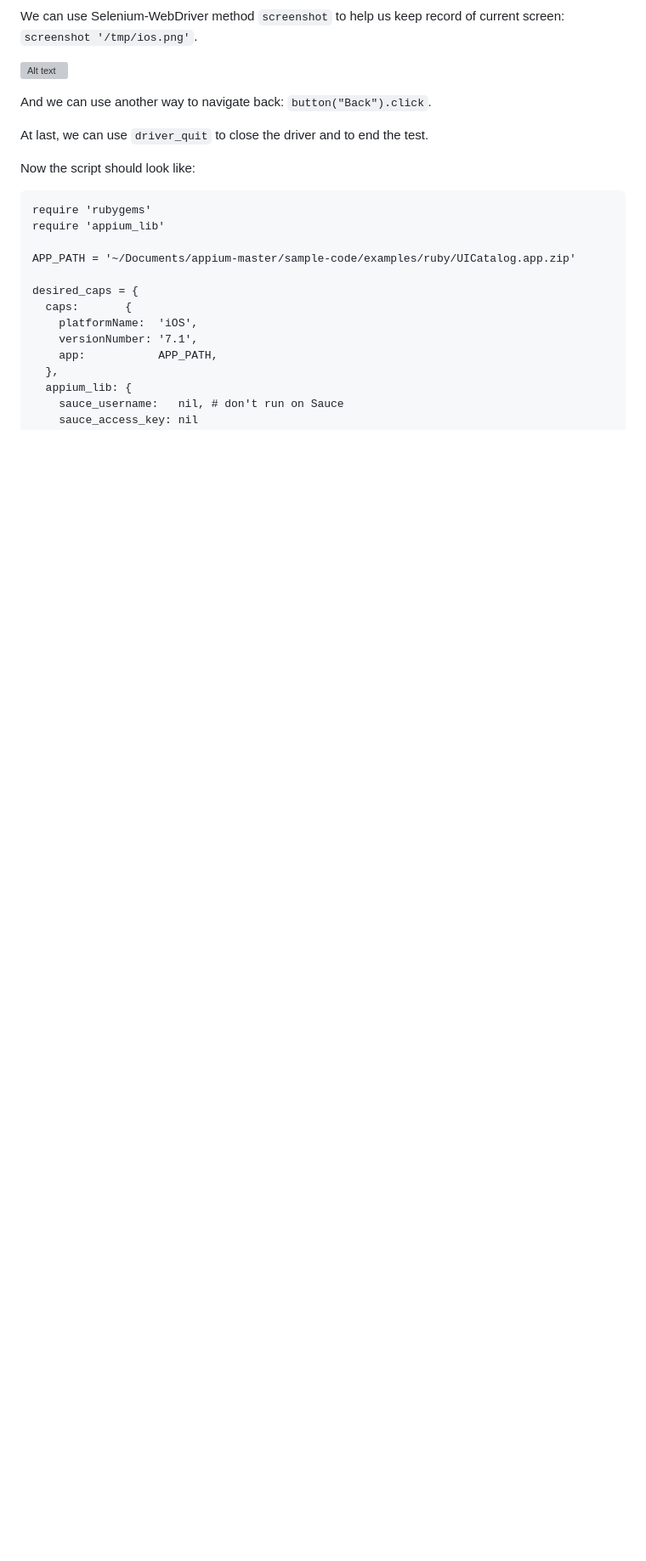
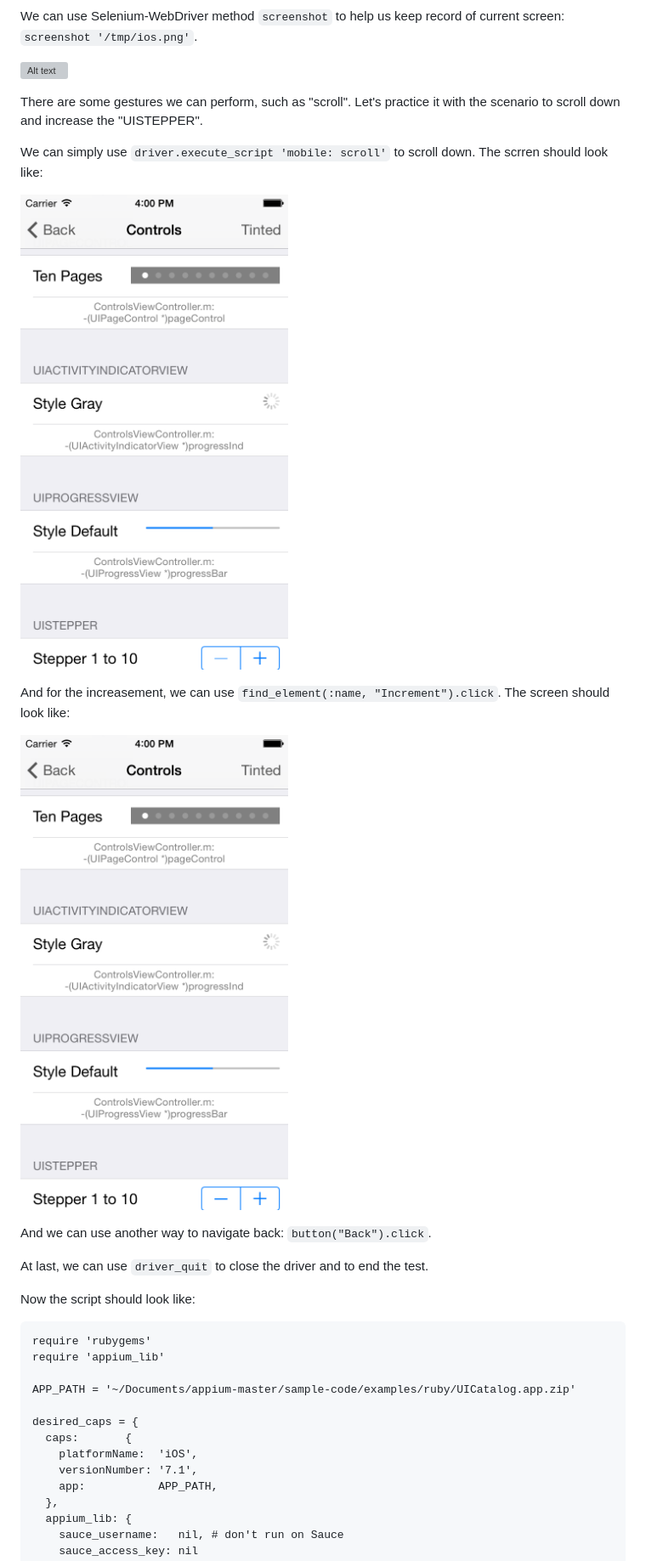
Before and after one commit to hy1984427/appium, a Markdown page: write_script_for_ios_app/perform_actions_in_controls.md, the part around the change printed below. Shown: that part at 85% size. Drawn GitHub-style; pictures changed too: images/ios_script_increase_uistepper.png (added), images/ios_script_scroll_down.png (added); blank space fills up the shorter version; grey boxes are pictures that could not be loaded.

Commit message:
Add steps of iOS gesture.

```diff
--- a/write_script_for_ios_app/perform_actions_in_controls.md
+++ b/write_script_for_ios_app/perform_actions_in_controls.md
@@ -27,6 +27,16 @@ If we run the script, we will see:
 We can use Selenium-WebDriver method `screenshot` to help us keep record of current screen: `screenshot '/tmp/ios.png'`.
 
 ![Alt text](https://raw.githubusercontent.com/hy1984427/appium/master/images/ios_script_screenshot.png "Take screenshot")
+
+There are some gestures we can perform, such as "scroll". Let's practice it with the scenario to scroll down and increase the "UISTEPPER".
+
+We can simply use `driver.execute_script 'mobile: scroll'` to scroll down. The scrren should look like:
+
+![Alt text](https://raw.githubusercontent.com/hy1984427/appium/master/images/ios_script_scroll_down.png "Scroll down")
+
+And for the increasement, we can use `find_element(:name, "Increment").click`. The screen should look like:
+
+![Alt text](https://raw.githubusercontent.com/hy1984427/appium/master/images/ios_script_increase_uistepper.png "Increase UISTEPPER")
 
 And we can use another way to navigate back: `button("Back").click`.
 
```
Also changed, not shown: other parts of write_script_for_ios_app/perform_actions_in_controls.md (+2 -0 lines), images/ios_script_contorls_script.png, 1 other file.
